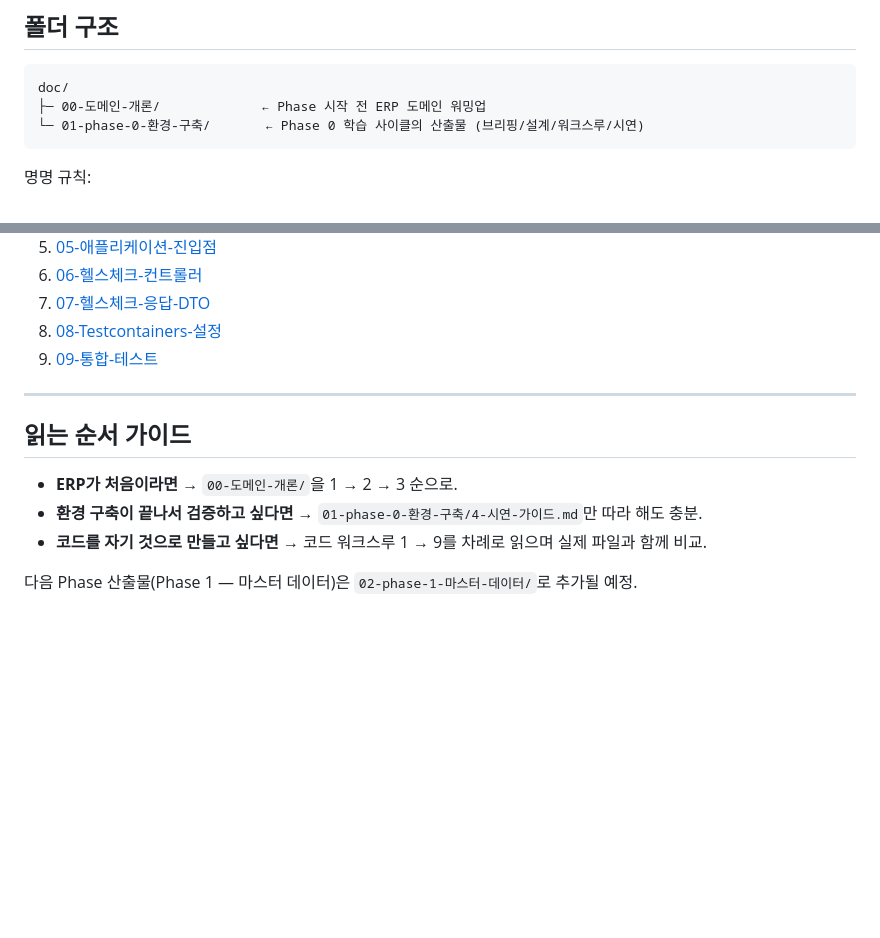
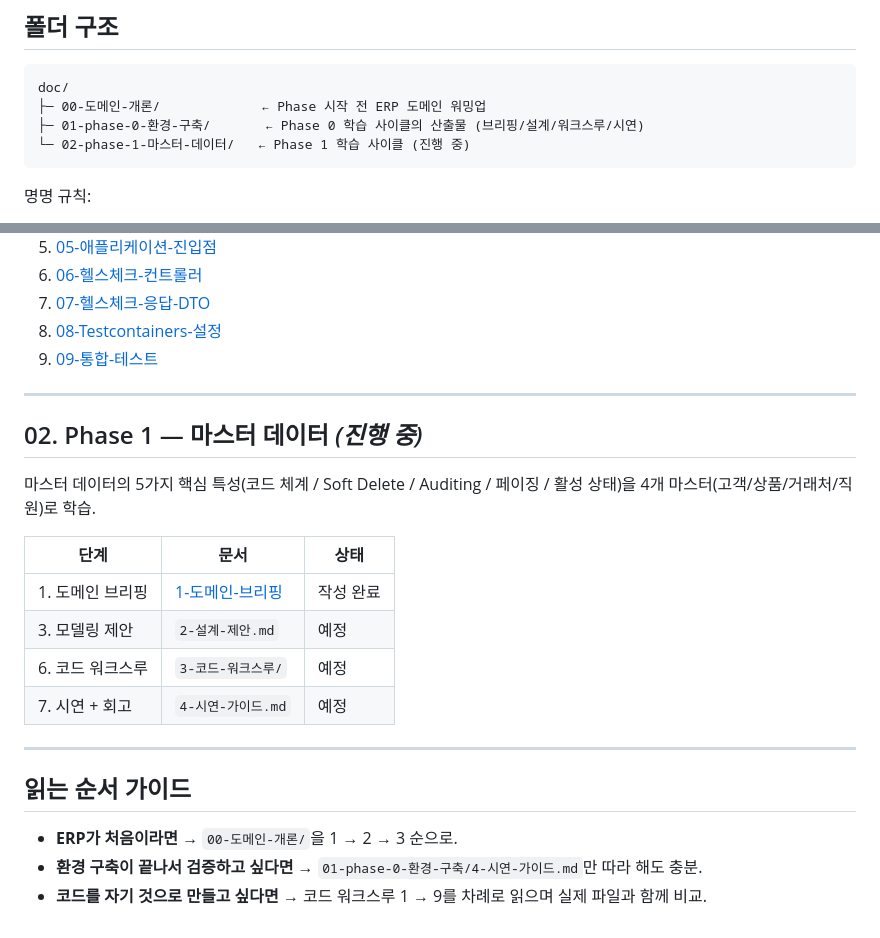
Before and after one commit to YO-Ov/erp, a Markdown page: doc/README.md, 2 parts joined by grey strips. GitHub-like rendering; blank space fills up the shorter version.

Commit message:
phase-1 시작

````diff
--- a/doc/README.md
+++ b/doc/README.md
@@ -7,7 +7,8 @@ ERP(전사적 자원 관리) 학습을 위한 도메인 정리 + Phase별 학습
 ```
 doc/
 ├─ 00-도메인-개론/             ← Phase 시작 전 ERP 도메인 워밍업
-└─ 01-phase-0-환경-구축/       ← Phase 0 학습 사이클의 산출물 (브리핑/설계/워크스루/시연)
+├─ 01-phase-0-환경-구축/       ← Phase 0 학습 사이클의 산출물 (브리핑/설계/워크스루/시연)
+└─ 02-phase-1-마스터-데이터/   ← Phase 1 학습 사이클 (진행 중)
 ```
 
 명명 규칙:
@@ -57,10 +58,21 @@ Phase 학습 이전에 읽어 두는 ERP 도메인 입문 자료. "이 시스템
 
 ---
 
+## 02. Phase 1 — 마스터 데이터 *(진행 중)*
+
+마스터 데이터의 5가지 핵심 특성(코드 체계 / Soft Delete / Auditing / 페이징 / 활성 상태)을 4개 마스터(고객/상품/거래처/직원)로 학습.
+
+| 단계 | 문서 | 상태 |
+|------|------|------|
+| 1. 도메인 브리핑 | [1-도메인-브리핑](./02-phase-1-마스터-데이터/1-도메인-브리핑.md) | 작성 완료 |
+| 3. 모델링 제안 | `2-설계-제안.md` | 예정 |
+| 6. 코드 워크스루 | `3-코드-워크스루/` | 예정 |
+| 7. 시연 + 회고 | `4-시연-가이드.md` | 예정 |
+
+---
+
 ## 읽는 순서 가이드
 
 - **ERP가 처음이라면** → `00-도메인-개론/`을 1 → 2 → 3 순으로.
 - **환경 구축이 끝나서 검증하고 싶다면** → `01-phase-0-환경-구축/4-시연-가이드.md`만 따라 해도 충분.
 - **코드를 자기 것으로 만들고 싶다면** → 코드 워크스루 1 → 9를 차례로 읽으며 실제 파일과 함께 비교.
-
-다음 Phase 산출물(Phase 1 — 마스터 데이터)은 `02-phase-1-마스터-데이터/`로 추가될 예정.
````
Also changed, not shown: doc/02-phase-1-마스터-데이터/1-도메인-브리핑.md (added, +315 -0 lines).
